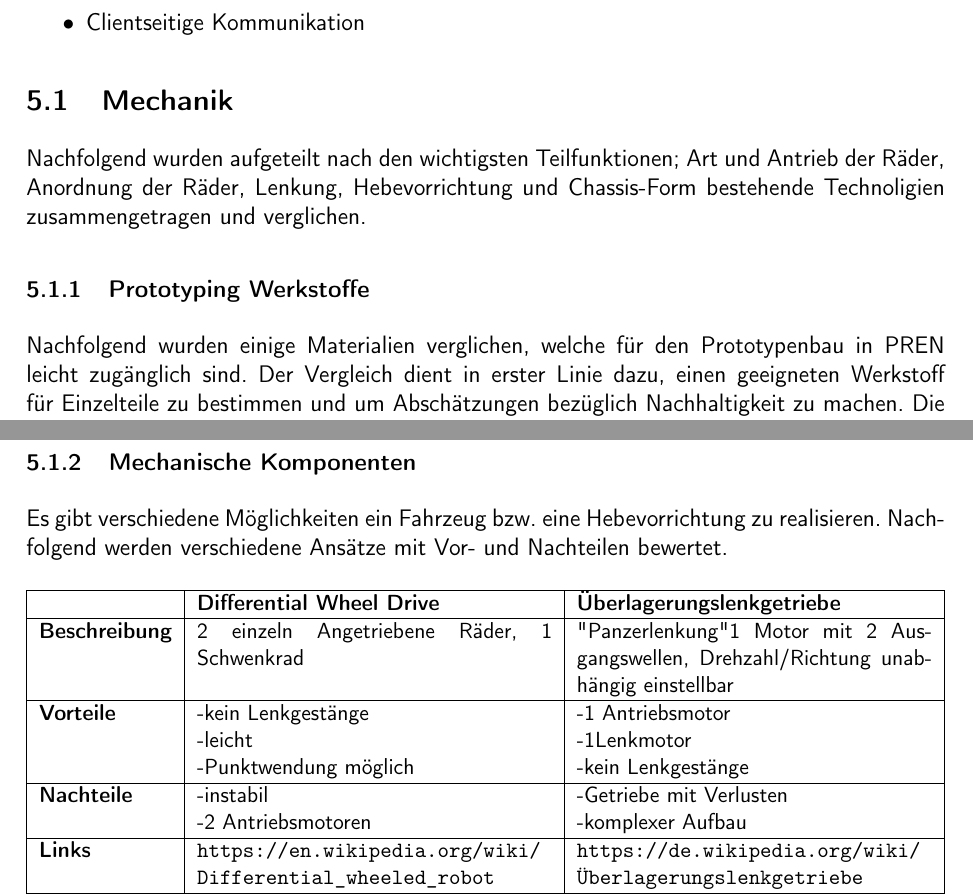
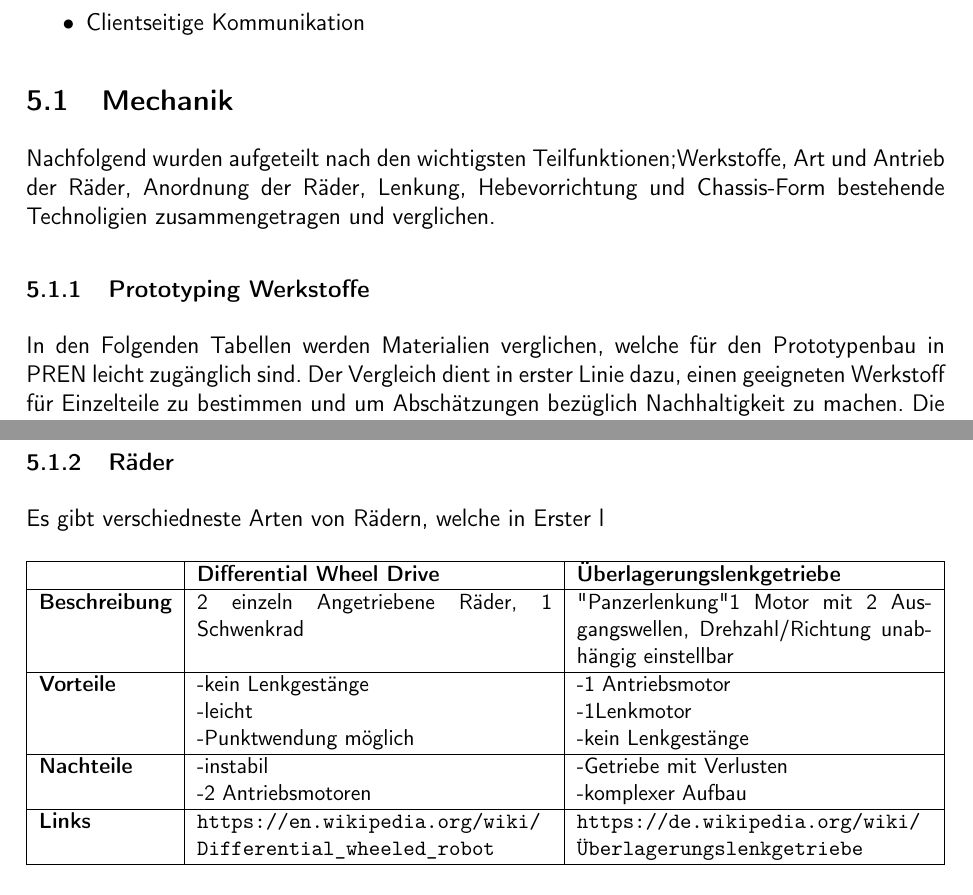
Before and after one commit to ameyer3/hslu-pren-1, a LaTeX document (main.tex, which reads parts/05-technologierecherchen.tex): two parts of pages 16 and 18 of 49, joined at a grey line, cut so that both start at the same text. Compiled offline with XeLaTeX.

Commit message:
Changes from Overleaf

```diff
--- a/parts/05-technologierecherchen.tex
+++ b/parts/05-technologierecherchen.tex
@@ -46,11 +46,11 @@ Der Simulator wurde ebenfalls in Teilfunktionen zerlegt:
 
 \subsection{Mechanik}
 
-Nachfolgend wurden aufgeteilt nach den wichtigsten Teilfunktionen; Art und Antrieb der Räder, Anordnung der Räder, Lenkung, Hebevorrichtung und Chassis-Form bestehende Technoligien zusammengetragen und verglichen.
+Nachfolgend wurden aufgeteilt nach den wichtigsten Teilfunktionen;Werkstoffe, Art und Antrieb der Räder, Anordnung der Räder, Lenkung, Hebevorrichtung und Chassis-Form bestehende Technoligien zusammengetragen und verglichen.
 
 \subsubsection{Prototyping Werkstoffe}
 
-Nachfolgend wurden einige Materialien verglichen, welche für den Prototypenbau in PREN leicht zugänglich sind. Der Vergleich dient in erster Linie dazu, einen geeigneten Werkstoff für Einzelteile zu bestimmen und um Abschätzungen bezüglich Nachhaltigkeit zu machen. Die Daten stammen aus dem Werkstoffkunde-Unterricht der Maschinentechnik Studierenden und aus Erfahrungen aus PREN2 des letzten Semesters.
+In den Folgenden Tabellen werden Materialien verglichen, welche für den Prototypenbau in PREN leicht zugänglich sind. Der Vergleich dient in erster Linie dazu, einen geeigneten Werkstoff für Einzelteile zu bestimmen und um Abschätzungen bezüglich Nachhaltigkeit zu machen. Die Daten stammen aus dem Werkstoffkunde-Unterricht der Maschinentechnik Studierenden und aus Erfahrungen aus PREN2 des letzten Semesters.
 
 \begin{table}[H]
 \centering
@@ -104,9 +104,8 @@ Nachfolgend wurden einige Materialien verglichen, welche für den Prototypenbau
 
 \newpage
 
-\subsubsection{Mechanische Komponenten}
-
-Es gibt verschiedene Möglichkeiten ein Fahrzeug bzw. eine Hebevorrichtung zu realisieren. Nachfolgend werden verschiedene Ansätze mit Vor- und Nachteilen bewertet.
+\subsubsection{Räder}
+Es gibt verschiedneste Arten von Rädern, welche in Erster l
 
 \begin{table}[H]
 \centering
```
